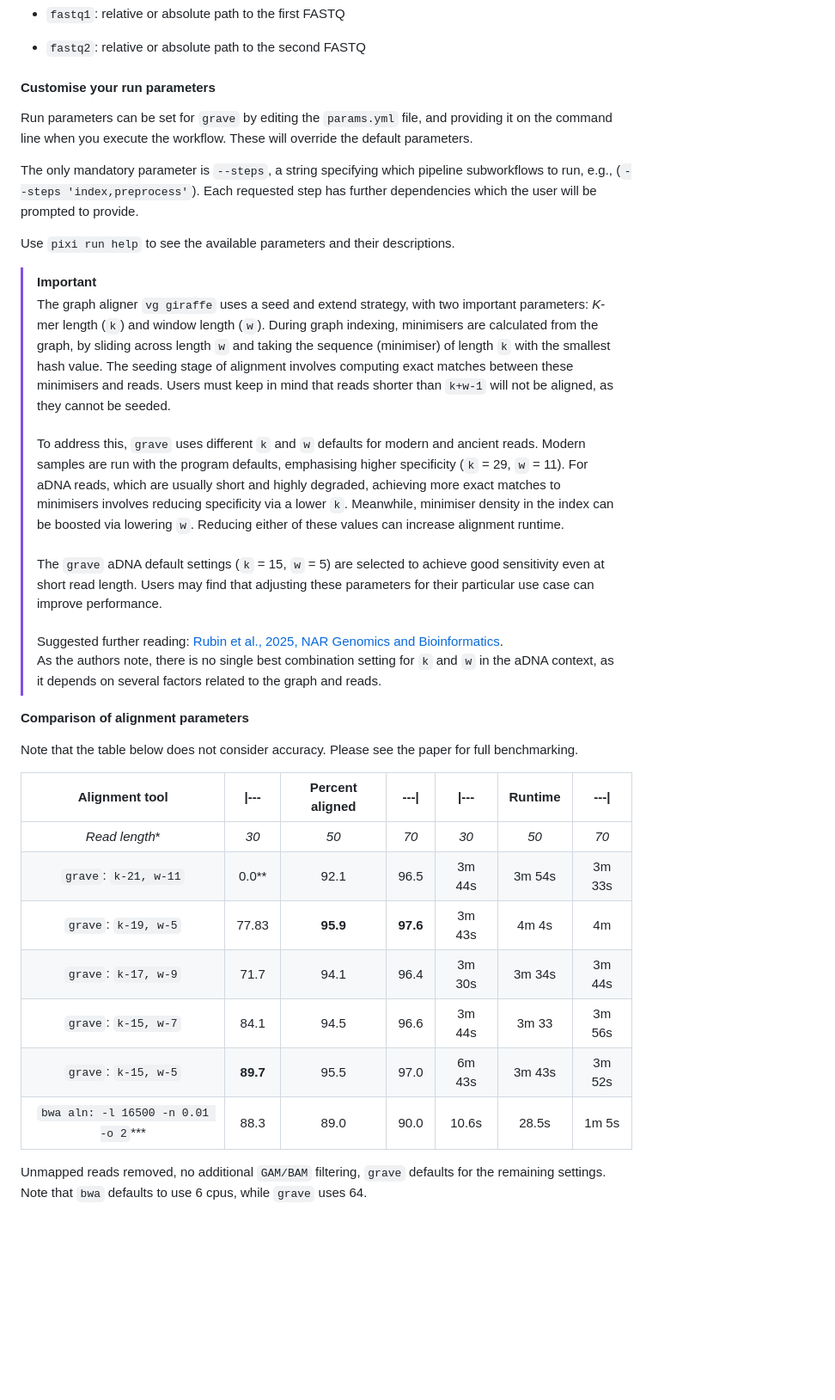
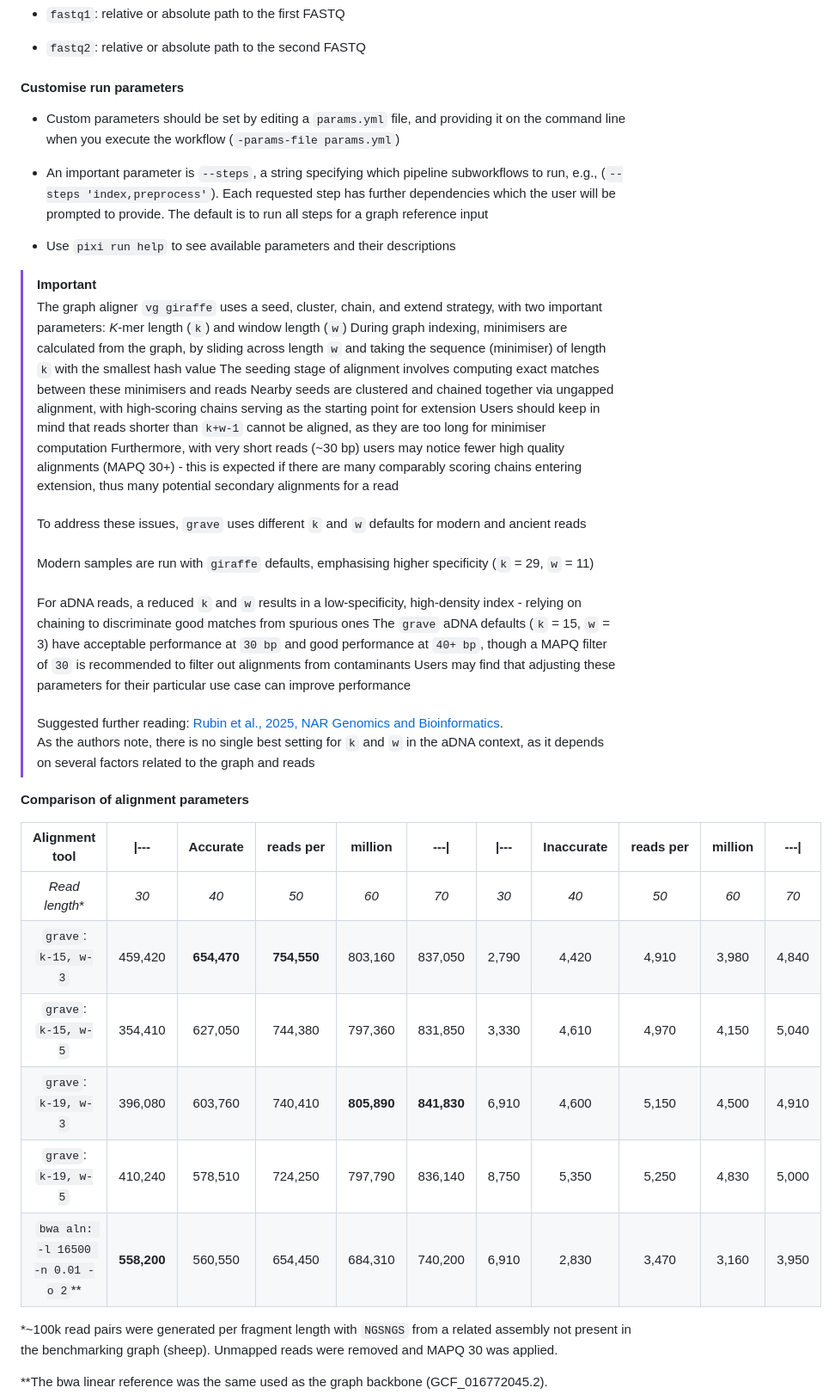
Before and after one commit to NBISweden/grave, a Markdown page: README.md, the part around one of its changes. Shown at 86% size. Rendered like a GitHub page; blank space fills up the shorter version.

```diff
--- a/README.md
+++ b/README.md
@@ -132,42 +130,41 @@ Complete a `samplesheet.csv` file, detailing file system paths to your reads. Th
 
 - `fastq2`: relative or absolute path to the second FASTQ
 
-#### Customise your run parameters
+#### Customise run parameters
 
-Run parameters can be set for `grave` by editing the `params.yml` file, and providing it on the command line when you execute the workflow. These will override the default parameters.
+- Custom parameters should be set by editing a `params.yml` file, and providing it on the command line when you execute the workflow (`-params-file params.yml`)
 
-The only mandatory parameter is `--steps`, a string specifying which pipeline subworkflows to run, e.g., (`--steps 'index,preprocess'`). Each requested step has further dependencies which the user will be prompted to provide.
+- An important parameter is `--steps`, a string specifying which pipeline subworkflows to run, e.g., (`--steps 'index,preprocess'`). Each requested step has further dependencies which the user will be prompted to provide. The default is to run all steps for a graph reference input
 
-Use `pixi run help` to see the available parameters and their descriptions.
+- Use `pixi run help` to see available parameters and their descriptions
 
 > [!IMPORTANT]
-> The graph aligner `vg giraffe` uses a seed and extend strategy, with two important parameters: *K*-mer length (`k`) and window length (`w`).
-> During graph indexing, minimisers are calculated from the graph, by sliding across length `w` and taking the sequence (minimiser) of length `k` with the smallest hash value.
-> The seeding stage of alignment involves computing exact matches between these minimisers and reads.
-> Users must keep in mind that reads shorter than `k+w-1` will not be aligned, as they cannot be seeded. <br><br>
-> To address this, `grave` uses different `k` and `w` defaults for modern and ancient reads.
-> Modern samples are run with the program defaults, emphasising higher specificity (`k` = 29, `w` = 11).
-> For aDNA reads, which are usually short and highly degraded, achieving more exact matches to minimisers involves reducing specificity via a lower `k`.
-> Meanwhile, minimiser density in the index can be boosted via lowering `w`.
-> Reducing either of these values can increase alignment runtime. <br><br>
-> The `grave` aDNA default settings (`k` = 15, `w` = 5) are selected to achieve good sensitivity even at short read length.
-> Users may find that adjusting these parameters for their particular use case can improve performance. <br><br>
+> The graph aligner `vg giraffe` uses a seed, cluster, chain, and extend strategy, with two important parameters: *K*-mer length (`k`) and window length (`w`)
+> During graph indexing, minimisers are calculated from the graph, by sliding across length `w` and taking the sequence (minimiser) of length `k` with the smallest hash value
+> The seeding stage of alignment involves computing exact matches between these minimisers and reads
+> Nearby seeds are clustered and chained together via ungapped alignment, with high-scoring chains serving as the starting point for extension
+> Users should keep in mind that reads shorter than `k+w-1` cannot be aligned, as they are too long for minimiser computation
+> Furthermore, with very short reads (~30 bp) users may notice fewer high quality alignments (MAPQ 30+) - this is expected if there are many comparably scoring chains entering extension, thus many potential secondary alignments for a read<br><br>
+> To address these issues, `grave` uses different `k` and `w` defaults for modern and ancient reads<br><br>
+> Modern samples are run with `giraffe` defaults, emphasising higher specificity (`k` = 29, `w` = 11)<br><br>
+> For aDNA reads, a reduced `k` and `w` results in a low-specificity, high-density index - relying on chaining to discriminate good matches from spurious ones
+> The `grave` aDNA defaults (`k` = 15, `w` = 3) have acceptable performance at `30 bp` and good performance at `40+ bp`, though a MAPQ filter of `30` is recommended to filter out alignments from contaminants
+> Users may find that adjusting these parameters for their particular use case can improve performance <br><br>
 > Suggested further reading: [Rubin et al., 2025, NAR Genomics and Bioinformatics](https://academic.oup.com/nargab/article/7/4/lqaf170/8376687).<br>
-> As the authors note, there is no single best combination setting for `k` and `w` in the aDNA context, as it depends on several factors related to the graph and reads.
+> As the authors note, there is no single best setting for `k` and `w` in the aDNA context, as it depends on several factors related to the graph and reads
 
 **Comparison of alignment parameters**<br>
 
-Note that the table below does not consider accuracy. Please see the paper for full benchmarking.
+| Alignment tool | \|--- | Accurate| reads&nbsp;per | million | ---\| | \|--- | Inaccurate | reads&nbsp;per  | million | ---\| |
+| :-:                                |  :-:        | :-:         | :-:         | :-:         | :-:         | :-:   | :-:   | :-:   | :-:   | :-:   |
+| *Read length*\*                    | *30*        | *40*        | *50*        | *60*        | *70*        | *30*  | *40*  | *50*  | *60*  | *70*  |
+| `grave`: `k-15, w-3`               | 459,420     | **654,470** | **754,550** | 803,160     | 837,050     | 2,790 | 4,420 | 4,910 | 3,980 | 4,840 |
+| `grave`: `k-15, w-5`               | 354,410     | 627,050     | 744,380     | 797,360     | 831,850     | 3,330 | 4,610 | 4,970 | 4,150 | 5,040 |
+| `grave`: `k-19, w-3`               | 396,080     | 603,760     | 740,410     | **805,890** | **841,830** | 6,910 | 4,600 | 5,150 | 4,500 | 4,910 |
+| `grave`: `k-19, w-5`               | 410,240     | 578,510     | 724,250     | 797,790     | 836,140     | 8,750 | 5,350 | 5,250 | 4,830 | 5,000 |
+| `bwa aln: -l 16500 -n 0.01 -o 2`** | **558,200** | 560,550     | 654,450     | 684,310     | 740,200     | 6,910 | 2,830 | 3,470 | 3,160 | 3,950 |
 
-| Alignment tool                 | \|---      | Percent aligned | ---\|    | \|---   | Runtime | ---\|   |
-| :------:                       |  :-:       | :-----:         | :-:      | :--:    | :---:   | :--:    |
-| *Read length*\*                | *30*       | *50*            | *70*     | *30*    | *50*    | *70*    |
-| `grave`: `k-21, w-11`          | 0.0**      | 92.1            | 96.5     | 3m 44s  | 3m 54s  | 3m 33s  |
-| `grave`: `k-19, w-5`           | 77.83      | **95.9**        | **97.6** | 3m 43s  | 4m 4s   | 4m      |
-| `grave`: `k-17, w-9`           | 71.7       | 94.1            | 96.4     | 3m 30s  | 3m 34s  | 3m 44s  |
-| `grave`: `k-15, w-7`           | 84.1       | 94.5            | 96.6     | 3m 44s  | 3m 33   | 3m 56s  |
-| `grave`: `k-15, w-5`           | **89.7**   | 95.5            | 97.0     | 6m 43s  | 3m 43s  | 3m 52s  |
-| `bwa aln: -l 16500 -n 0.01 -o 2`*** | 88.3  | 89.0            | 90.0     | 10.6s   | 28.5s   | 1m 5s   |
+\*~100k read pairs were generated per fragment length with `NGSNGS` from a related assembly not present in the benchmarking graph (sheep). Unmapped reads were removed and MAPQ 30 was applied.
 
-Unmapped reads removed, no additional `GAM/BAM` filtering, `grave` defaults for the remaining settings.<br>Note that `bwa` defaults to use 6 cpus, while `grave` uses 64.
+\*\*The bwa linear reference was the same used as the graph backbone (GCF_016772045.2).
 
```
Also changed, not shown: other parts of README.md (+36 -36 lines), CHANGELOG.md (+9 -14 lines), assets/runtimes.png (added), assets/storedir.png, 4 other files.
